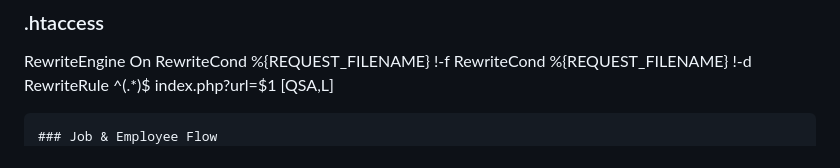
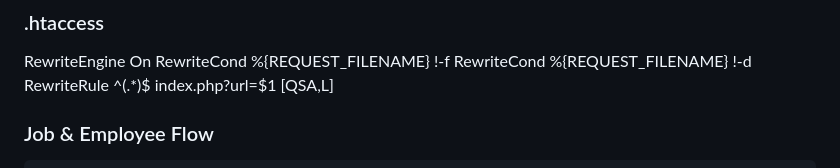
Before and after one commit to chessdotdev/HR1-HRMS, a Markdown page: README.md, the part around the change. Drawn GitHub-style.

````diff
--- a/README.md
+++ b/README.md
@@ -44,8 +44,8 @@ RewriteCond %{REQUEST_FILENAME} !-f
 RewriteCond %{REQUEST_FILENAME} !-d
 RewriteRule ^(.*)$ index.php?url=$1 [QSA,L]
 
+### Job & Employee Flow
 ```
-### Job & Employee Flow
 job_posts
    ↓
 applicant_accounts
````
